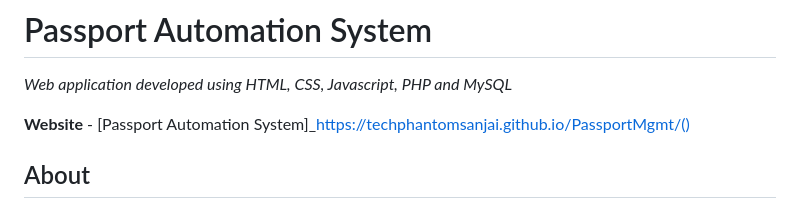
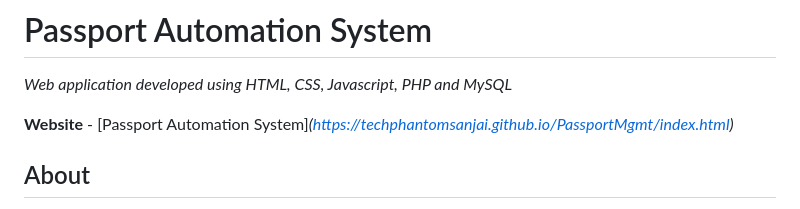
Before and after one commit to TechPhantomSanjai/PassportMgmt, a Markdown page: README.md, the part around the change. Rendered like a GitHub page.

```diff
--- a/README.md
+++ b/README.md
@@ -2,7 +2,7 @@
 
 *Web application developed using HTML, CSS, Javascript, PHP and MySQL*
 
-**Website** - [Passport Automation System]_https://techphantomsanjai.github.io/PassportMgmt/()
+**Website** - [Passport Automation System]_(https://techphantomsanjai.github.io/PassportMgmt/index.html)_
 
 ## About
 
```
